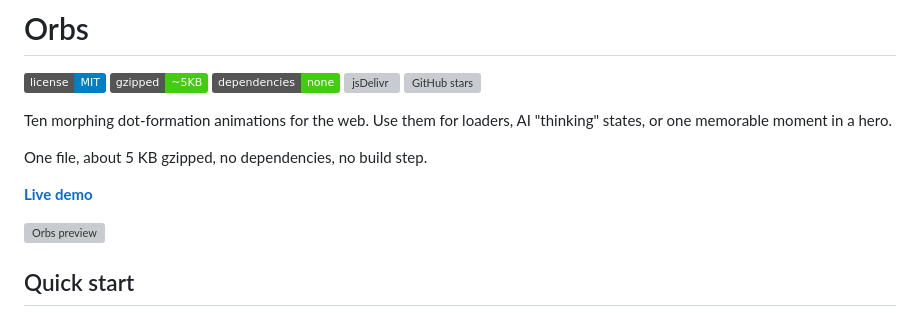
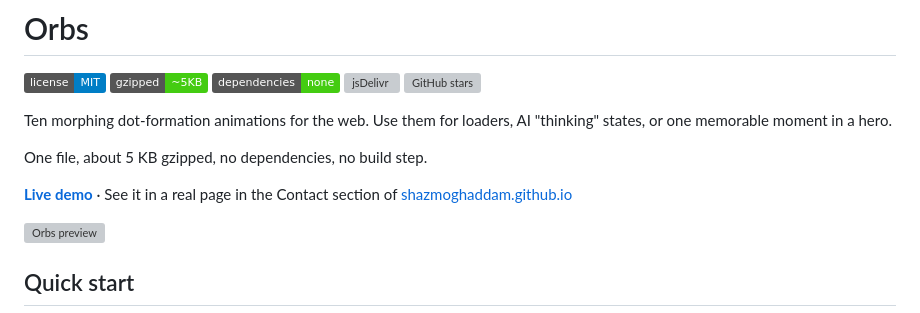
Before and after one commit to ShazMoghaddam/orbs, a Markdown page: README.md, the part around the change. Drawn GitHub-style; badges without logos; grey boxes are pictures that could not be loaded.

Commit message:
Link portfolio usage in README (#6)

```diff
--- a/README.md
+++ b/README.md
@@ -10,7 +10,7 @@ Ten morphing dot-formation animations for the web. Use them for loaders, AI "thi
 
 One file, about 5 KB gzipped, no dependencies, no build step.
 
-**[Live demo](https://shazmoghaddam.github.io/orbs)**
+**[Live demo](https://shazmoghaddam.github.io/orbs)** · See it in a real page in the Contact section of [shazmoghaddam.github.io](https://shazmoghaddam.github.io)
 
 ![Orbs preview](orbs.gif)
 
```
